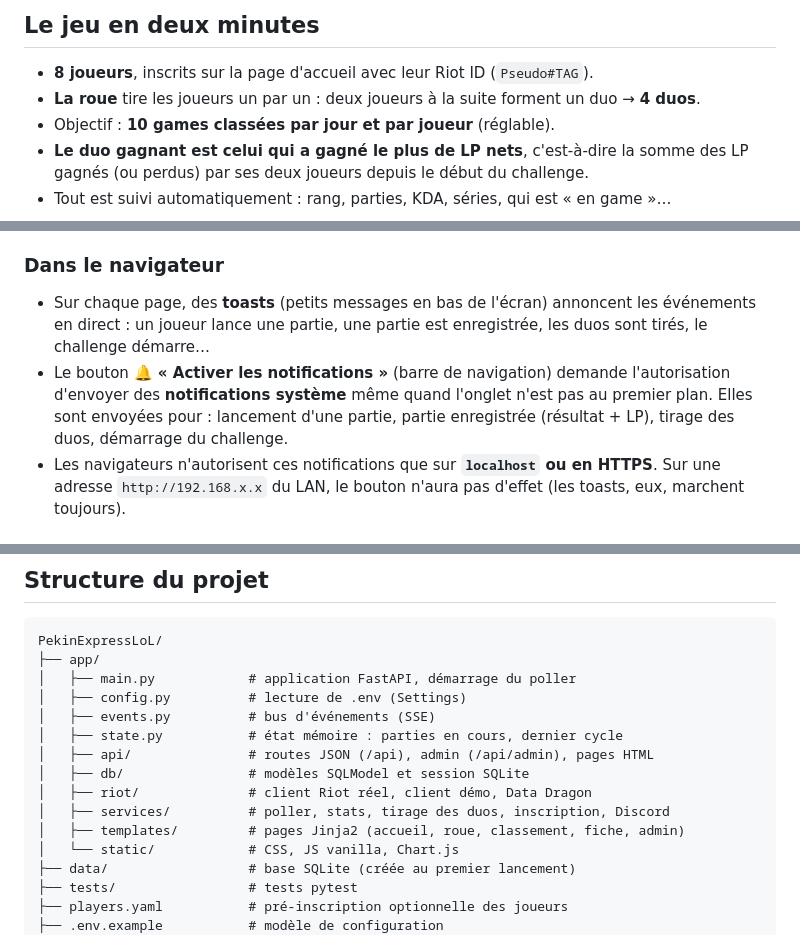
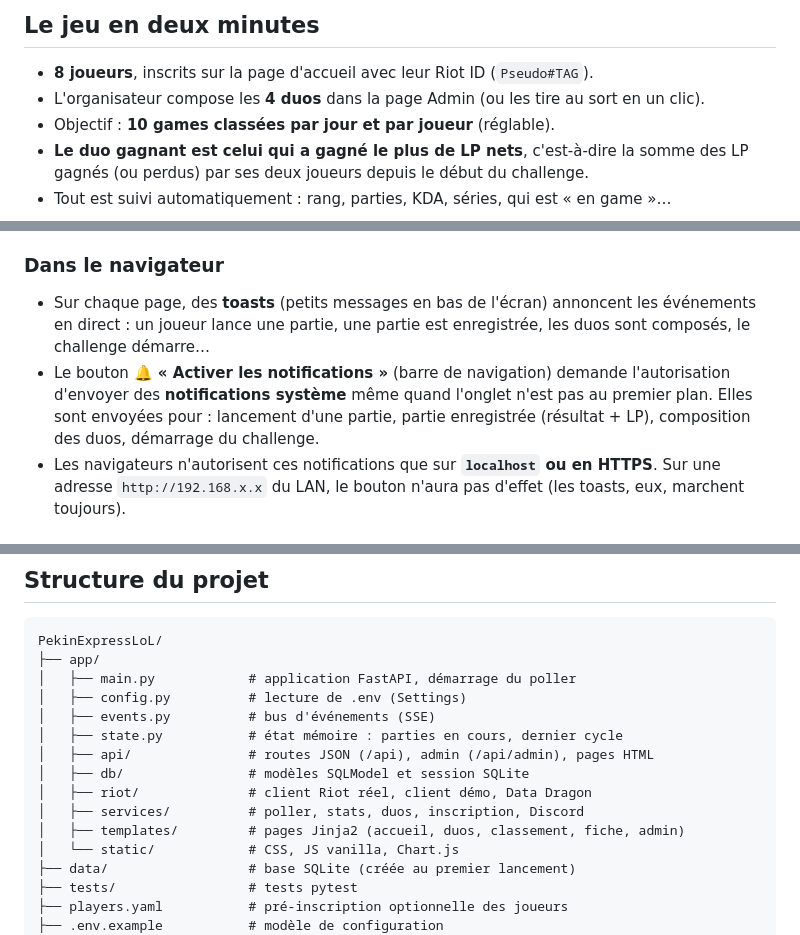
Before and after one commit to Kazza2115/PekinExpressLoL, a Markdown page: README.md, 3 parts joined by grey strips. Rendered like a GitHub page.

```diff
--- a/README.md
+++ b/README.md
@@ -19,7 +19,7 @@ tout en temps réel grâce à l'API Riot. Le duo qui gagne le plus de LP l'empor
 ## Le jeu en deux minutes
 
 - **8 joueurs**, inscrits sur la page d'accueil avec leur Riot ID (`Pseudo#TAG`).
-- **La roue** tire les joueurs un par un : deux joueurs à la suite forment un duo → **4 duos**.
+- L'organisateur compose les **4 duos** dans la page Admin (ou les tire au sort en un clic).
 - Objectif : **10 games classées par jour et par joueur** (réglable).
 - **Le duo gagnant est celui qui a gagné le plus de LP nets**, c'est-à-dire la somme des LP
   gagnés (ou perdus) par ses deux joueurs depuis le début du challenge.
@@ -221,11 +229,11 @@ l'encourager (ou le troller).
 
 - Sur chaque page, des **toasts** (petits messages en bas de l'écran) annoncent les
   événements en direct : un joueur lance une partie, une partie est enregistrée, les duos
-  sont tirés, le challenge démarre…
+  sont composés, le challenge démarre…
 - Le bouton **🔔 « Activer les notifications »** (barre de navigation) demande
   l'autorisation d'envoyer des **notifications système** même quand l'onglet n'est pas au
   premier plan. Elles sont envoyées pour : lancement d'une partie, partie enregistrée
-  (résultat + LP), tirage des duos, démarrage du challenge.
+  (résultat + LP), composition des duos, démarrage du challenge.
 - Les navigateurs n'autorisent ces notifications que sur **`localhost` ou en HTTPS**. Sur une
   adresse `http://192.168.x.x` du LAN, le bouton n'aura pas d'effet (les toasts, eux,
   marchent toujours).
@@ -352,8 +360,8 @@ PekinExpressLoL/
 │   ├── api/               # routes JSON (/api), admin (/api/admin), pages HTML
 │   ├── db/                # modèles SQLModel et session SQLite
 │   ├── riot/              # client Riot réel, client démo, Data Dragon
-│   ├── services/          # poller, stats, tirage des duos, inscription, Discord
-│   ├── templates/         # pages Jinja2 (accueil, roue, classement, fiche, admin)
+│   ├── services/          # poller, stats, duos, inscription, Discord
+│   ├── templates/         # pages Jinja2 (accueil, duos, classement, fiche, admin)
 │   └── static/            # CSS, JS vanilla, Chart.js
 ├── data/                  # base SQLite (créée au premier lancement)
 ├── tests/                 # tests pytest
```
Also changed, not shown: other parts of README.md (+25 -17 lines).
